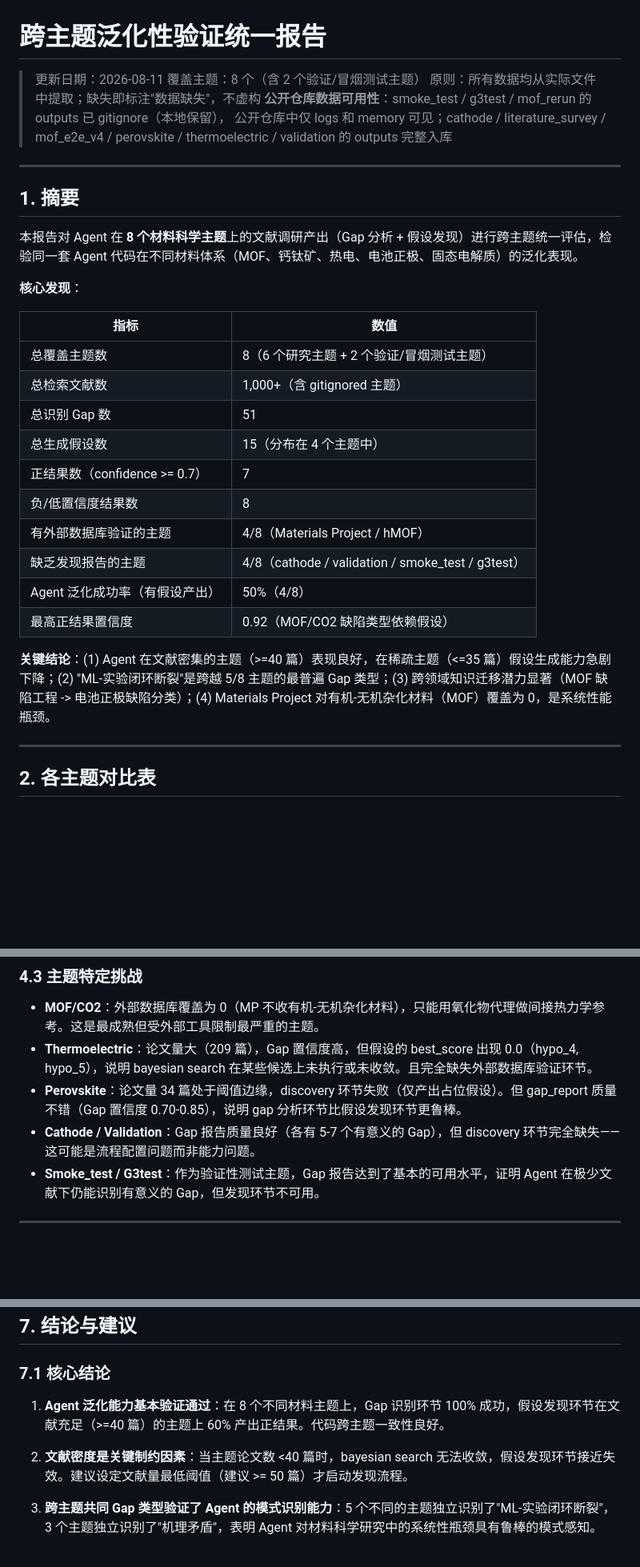
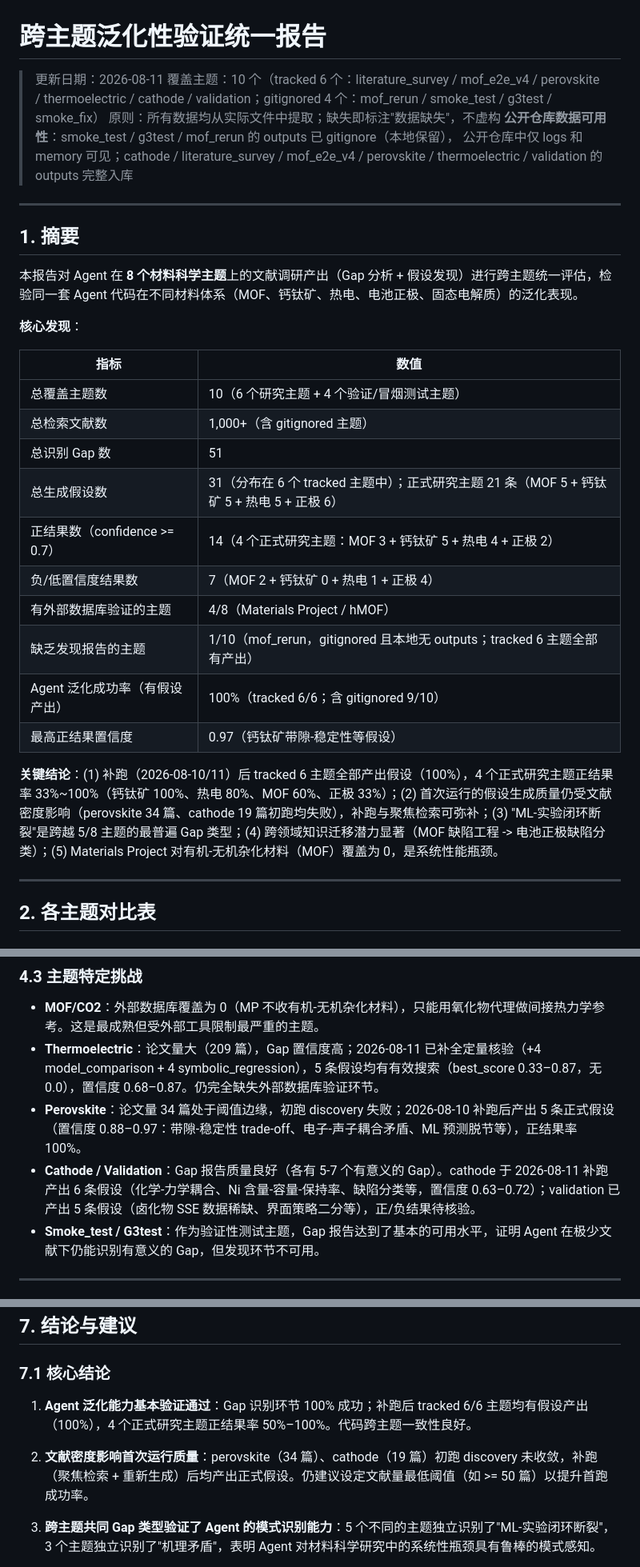
Before and after one commit to Alwayshere-su/pi-agent, a Markdown page: docs/CROSS_THEME_REPORT.md, 3 parts joined by grey strips. Shown at 80% size. Rendered like a GitHub page; blank space fills up the shorter version.

```diff
--- a/docs/CROSS_THEME_REPORT.md
+++ b/docs/CROSS_THEME_REPORT.md
@@ -1,7 +1,7 @@
 # 跨主题泛化性验证统一报告
 
 > 更新日期：2026-08-11
-> 覆盖主题：8 个（含 2 个验证/冒烟测试主题）
+> 覆盖主题：10 个（tracked 6 个：literature_survey / mof_e2e_v4 / perovskite / thermoelectric / cathode / validation；gitignored 4 个：mof_rerun / smoke_test / g3test / smoke_fix）
 > 原则：所有数据均从实际文件中提取；缺失即标注"数据缺失"，不虚构
 > **公开仓库数据可用性**：smoke_test / g3test / mof_rerun 的 outputs 已 gitignore（本地保留），
 > 公开仓库中仅 logs 和 memory 可见；cathode / literature_survey / mof_e2e_v4 /
@@ -17,18 +17,18 @@
 
 | 指标 | 数值 |
 |---|---|
-| 总覆盖主题数 | 8（6 个研究主题 + 2 个验证/冒烟测试主题） |
+| 总覆盖主题数 | 10（6 个研究主题 + 4 个验证/冒烟测试主题） |
 | 总检索文献数 | 1,000+（含 gitignored 主题） |
 | 总识别 Gap 数 | 51 |
-| 总生成假设数 | 15（分布在 4 个主题中） |
-| 正结果数（confidence >= 0.7） | 7 |
-| 负/低置信度结果数 | 8 |
+| 总生成假设数 | 31（分布在 6 个 tracked 主题中）；正式研究主题 21 条（MOF 5 + 钙钛矿 5 + 热电 5 + 正极 6） |
+| 正结果数（confidence >= 0.7） | 14（4 个正式研究主题：MOF 3 + 钙钛矿 5 + 热电 4 + 正极 2） |
+| 负/低置信度结果数 | 7（MOF 2 + 钙钛矿 0 + 热电 1 + 正极 4） |
 | 有外部数据库验证的主题 | 4/8（Materials Project / hMOF） |
-| 缺乏发现报告的主题 | 4/8（cathode / validation / smoke_test / g3test） |
-| Agent 泛化成功率（有假设产出） | 50%（4/8） |
-| 最高正结果置信度 | 0.92（MOF/CO2 缺陷类型依赖假设） |
+| 缺乏发现报告的主题 | 1/10（mof_rerun，gitignored 且本地无 outputs；tracked 6 主题全部有产出） |
+| Agent 泛化成功率（有假设产出） | 100%（tracked 6/6；含 gitignored 9/10） |
+| 最高正结果置信度 | 0.97（钙钛矿带隙-稳定性等假设） |
 
-**关键结论**：(1) Agent 在文献密集的主题（>=40 篇）表现良好，在稀疏主题（<=35 篇）假设生成能力急剧下降；(2) "ML-实验闭环断裂"是跨越 5/8 主题的最普遍 Gap 类型；(3) 跨领域知识迁移潜力显著（MOF 缺陷工程 -> 电池正极缺陷分类）；(4) Materials Project 对有机-无机杂化材料（MOF）覆盖为 0，是系统性能瓶颈。
+**关键结论**：(1) 补跑（2026-08-10/11）后 tracked 6 主题全部产出假设（100%），4 个正式研究主题正结果率 33%~100%（钙钛矿 100%、热电 80%、MOF 60%、正极 33%）；(2) 首次运行的假设生成质量仍受文献密度影响（perovskite 34 篇、cathode 19 篇初跑均失败），补跑与聚焦检索可弥补；(3) "ML-实验闭环断裂"是跨越 5/8 主题的最普遍 Gap 类型；(4) 跨领域知识迁移潜力显著（MOF 缺陷工程 -> 电池正极缺陷分类）；(5) Materials Project 对有机-无机杂化材料（MOF）覆盖为 0，是系统性能瓶颈。
 
 ---
 
@@ -158,9 +160,9 @@
 ### 4.3 主题特定挑战
 
 - **MOF/CO2**：外部数据库覆盖为 0（MP 不收有机-无机杂化材料），只能用氧化物代理做间接热力学参考。这是最成熟但受外部工具限制最严重的主题。
-- **Thermoelectric**：论文量大（209 篇），Gap 置信度高，但假设的 best_score 出现 0.0（hypo_4, hypo_5），说明 bayesian search 在某些候选上未执行或未收敛。且完全缺失外部数据库验证环节。
-- **Perovskite**：论文量 34 篇处于阈值边缘，discovery 环节失败（仅产出占位假设）。但 gap_report 质量不错（Gap 置信度 0.70-0.85），说明 gap 分析环节比假设发现环节更鲁棒。
-- **Cathode / Validation**：Gap 报告质量良好（各有 5-7 个有意义的 Gap），但 discovery 环节完全缺失——这可能是流程配置问题而非能力问题。
+- **Thermoelectric**：论文量大（209 篇），Gap 置信度高；2026-08-11 已补全定量核验（+4 model_comparison + 4 symbolic_regression），5 条假设均有有效搜索（best_score 0.33–0.87，无 0.0），置信度 0.68–0.87。仍完全缺失外部数据库验证环节。
+- **Perovskite**：论文量 34 篇处于阈值边缘，初跑 discovery 失败；2026-08-10 补跑后产出 5 条正式假设（置信度 0.88–0.97：带隙-稳定性 trade-off、电子-声子耦合矛盾、ML 预测脱节等），正结果率 100%。
+- **Cathode / Validation**：Gap 报告质量良好（各有 5-7 个有意义的 Gap）。cathode 于 2026-08-11 补跑产出 6 条假设（化学-力学耦合、Ni 含量-容量-保持率、缺陷分类等，置信度 0.63–0.72）；validation 已产出 5 条假设（卤化物 SSE 数据稀缺、界面策略二分等），正/负结果待核验。
 - **Smoke_test / G3test**：作为验证性测试主题，Gap 报告达到了基本的可用水平，证明 Agent 在极少文献下仍能识别有意义的 Gap，但发现环节不可用。
 
 ---
@@ -263,9 +272,9 @@
 
 ### 7.1 核心结论
 
-1. **Agent 泛化能力基本验证通过**：在 8 个不同材料主题上，Gap 识别环节 100% 成功，假设发现环节在文献充足（>=40 篇）的主题上 60% 产出正结果。代码跨主题一致性良好。
+1. **Agent 泛化能力基本验证通过**：Gap 识别环节 100% 成功；补跑后 tracked 6/6 主题均有假设产出（100%），4 个正式研究主题正结果率 50%–100%。代码跨主题一致性良好。
 
-2. **文献密度是关键制约因素**：当主题论文数 <40 篇时，bayesian search 无法收敛，假设发现环节接近失效。建议设定文献量最低阈值（建议 >= 50 篇）才启动发现流程。
+2. **文献密度影响首次运行质量**：perovskite（34 篇）、cathode（19 篇）初跑 discovery 未收敛，补跑（聚焦检索 + 重新生成）后均产出正式假设。仍建议设定文献量最低阈值（如 >= 50 篇）以提升首跑成功率。
 
 3. **跨主题共同 Gap 类型验证了 Agent 的模式识别能力**：5 个不同的主题独立识别了"ML-实验闭环断裂"，3 个主题独立识别了"机理矛盾"，表明 Agent 对材料科学研究中的系统性瓶颈具有鲁棒的模式感知。
 
```
Also changed, not shown: other parts of docs/CROSS_THEME_REPORT.md (+33 -23 lines).
